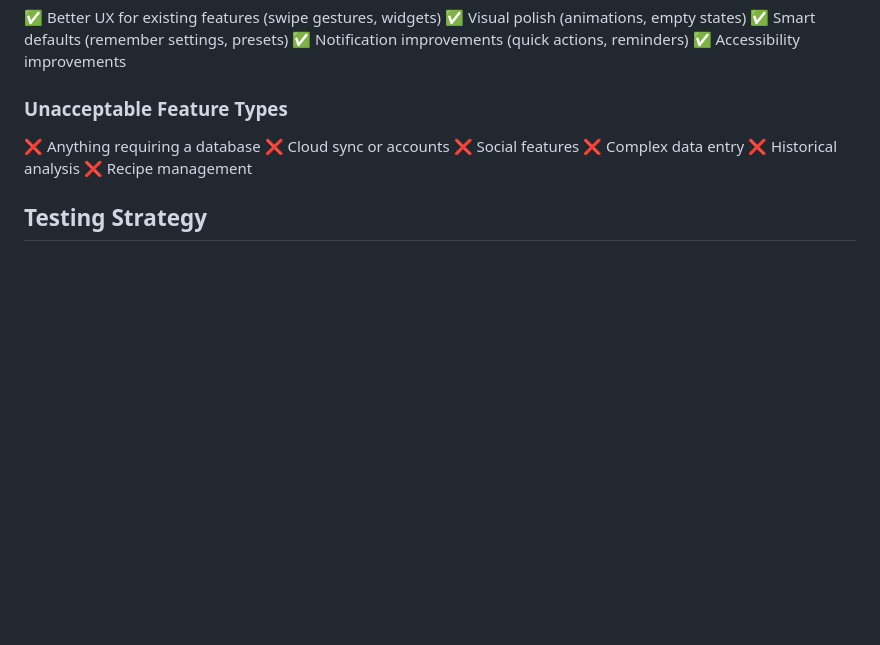
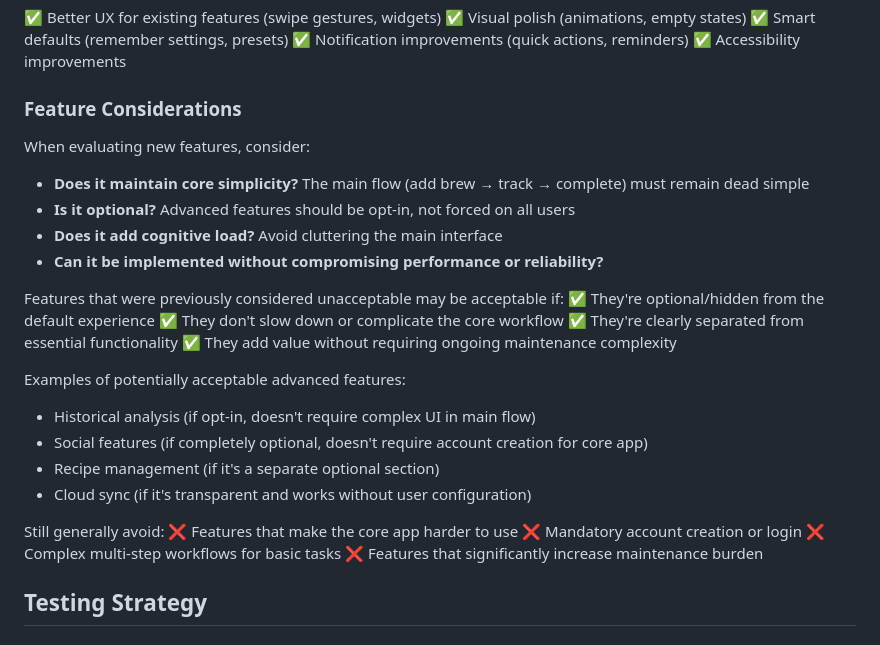
Before and after one commit to Paoapps/KombuTime, a Markdown page: AGENT.md, the part around the change. Rendered like a GitHub page; blank space fills up the shorter version.

Commit message:
Update app philosophy to allow optional advanced features
- Replace hard 'no' list with flexible evaluation criteria
- Advanced features acceptable if optional and non-intrusive
- Maintain core simplicity while allowing power-user features
- Examples: historical analysis, social features, cloud sync (if opt-in)

```diff
--- a/AGENT.md
+++ b/AGENT.md
@@ -143,13 +143,30 @@ KombuTime is a minimalist Kotlin Multiplatform kombucha brewing tracker for iOS
 ✅ Notification improvements (quick actions, reminders)
 ✅ Accessibility improvements
 
-### Unacceptable Feature Types
-❌ Anything requiring a database
-❌ Cloud sync or accounts
-❌ Social features
-❌ Complex data entry
-❌ Historical analysis
-❌ Recipe management
+### Feature Considerations
+When evaluating new features, consider:
+- **Does it maintain core simplicity?** The main flow (add brew → track → complete) must remain dead simple
+- **Is it optional?** Advanced features should be opt-in, not forced on all users
+- **Does it add cognitive load?** Avoid cluttering the main interface
+- **Can it be implemented without compromising performance or reliability?**
+
+Features that were previously considered unacceptable may be acceptable if:
+✅ They're optional/hidden from the default experience
+✅ They don't slow down or complicate the core workflow
+✅ They're clearly separated from essential functionality
+✅ They add value without requiring ongoing maintenance complexity
+
+Examples of potentially acceptable advanced features:
+- Historical analysis (if opt-in, doesn't require complex UI in main flow)
+- Social features (if completely optional, doesn't require account creation for core app)
+- Recipe management (if it's a separate optional section)
+- Cloud sync (if it's transparent and works without user configuration)
+
+Still generally avoid:
+❌ Features that make the core app harder to use
+❌ Mandatory account creation or login
+❌ Complex multi-step workflows for basic tasks
+❌ Features that significantly increase maintenance burden
 
 ## Testing Strategy
 
```
